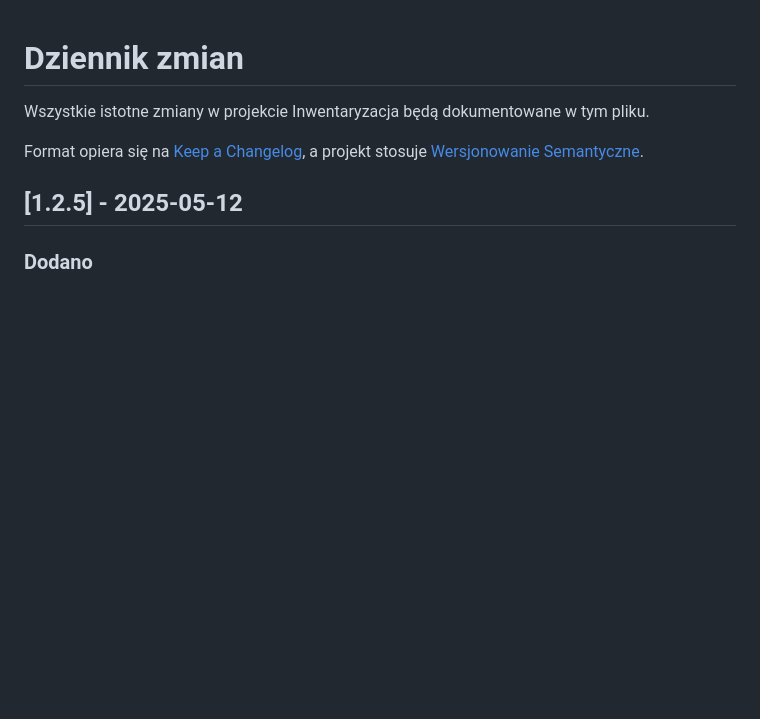
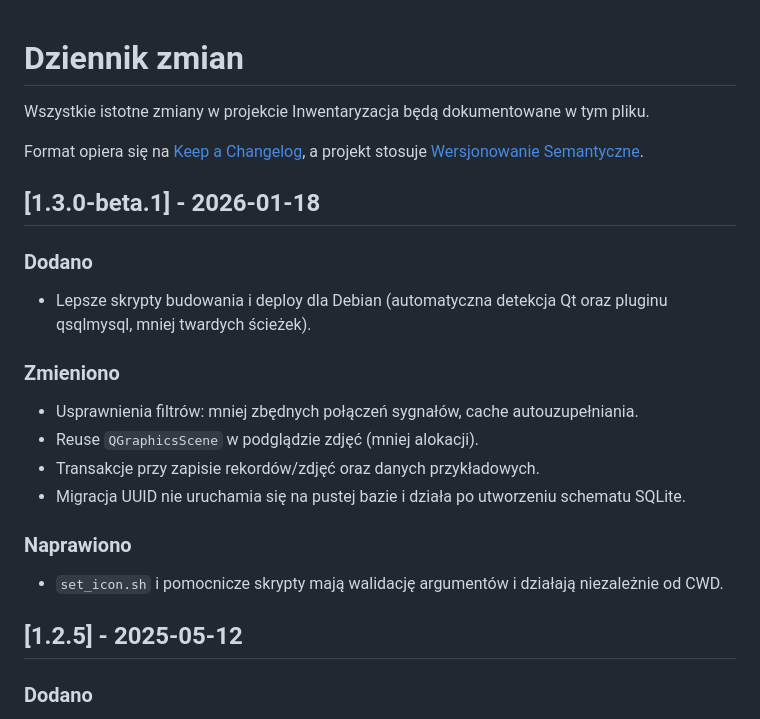
Before and after one commit to arekbr/Inwentaryzacja, a Markdown page: CHANGELOG.md, the part around the change. GitHub-like rendering; blank space fills up the shorter version.

Commit message:
Add v1.3.0-beta.1 release notes

```diff
--- a/CHANGELOG.md
+++ b/CHANGELOG.md
@@ -3,6 +3,20 @@
 Wszystkie istotne zmiany w projekcie Inwentaryzacja będą dokumentowane w tym pliku.
 
 Format opiera się na [Keep a Changelog](https://keepachangelog.com/pl/1.0.0/), a projekt stosuje [Wersjonowanie Semantyczne](https://semver.org/lang/pl/).
+
+## [1.3.0-beta.1] - 2026-01-18
+
+### Dodano
+- Lepsze skrypty budowania i deploy dla Debian (automatyczna detekcja Qt oraz pluginu qsqlmysql, mniej twardych ścieżek).
+
+### Zmieniono
+- Usprawnienia filtrów: mniej zbędnych połączeń sygnałów, cache autouzupełniania.
+- Reuse `QGraphicsScene` w podglądzie zdjęć (mniej alokacji).
+- Transakcje przy zapisie rekordów/zdjęć oraz danych przykładowych.
+- Migracja UUID nie uruchamia się na pustej bazie i działa po utworzeniu schematu SQLite.
+
+### Naprawiono
+- `set_icon.sh` i pomocnicze skrypty mają walidację argumentów i działają niezależnie od CWD.
 
 ## [1.2.5] - 2025-05-12
 
```
Also changed, not shown: RELEASE_NOTES_v1.3.0-beta.1.md (added, +20 -0 lines).
